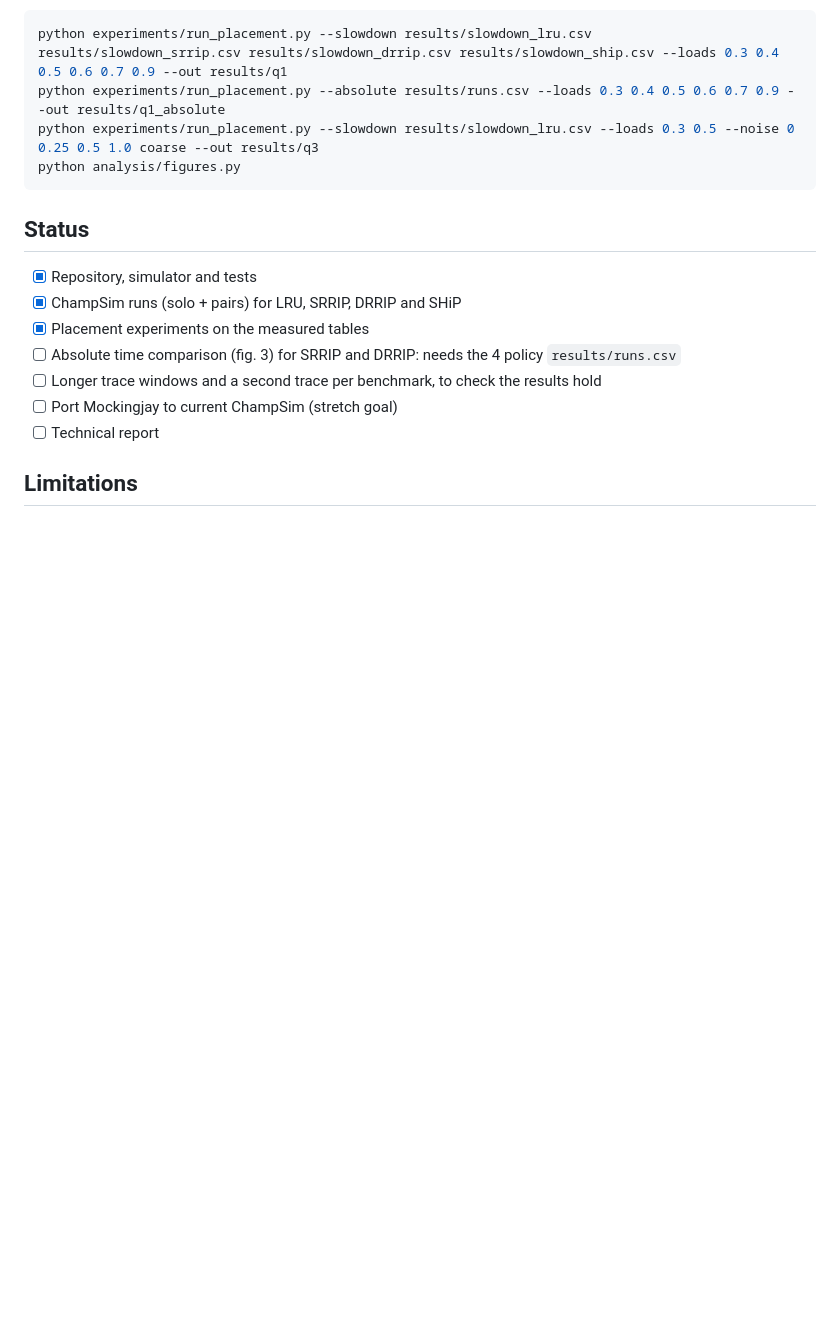
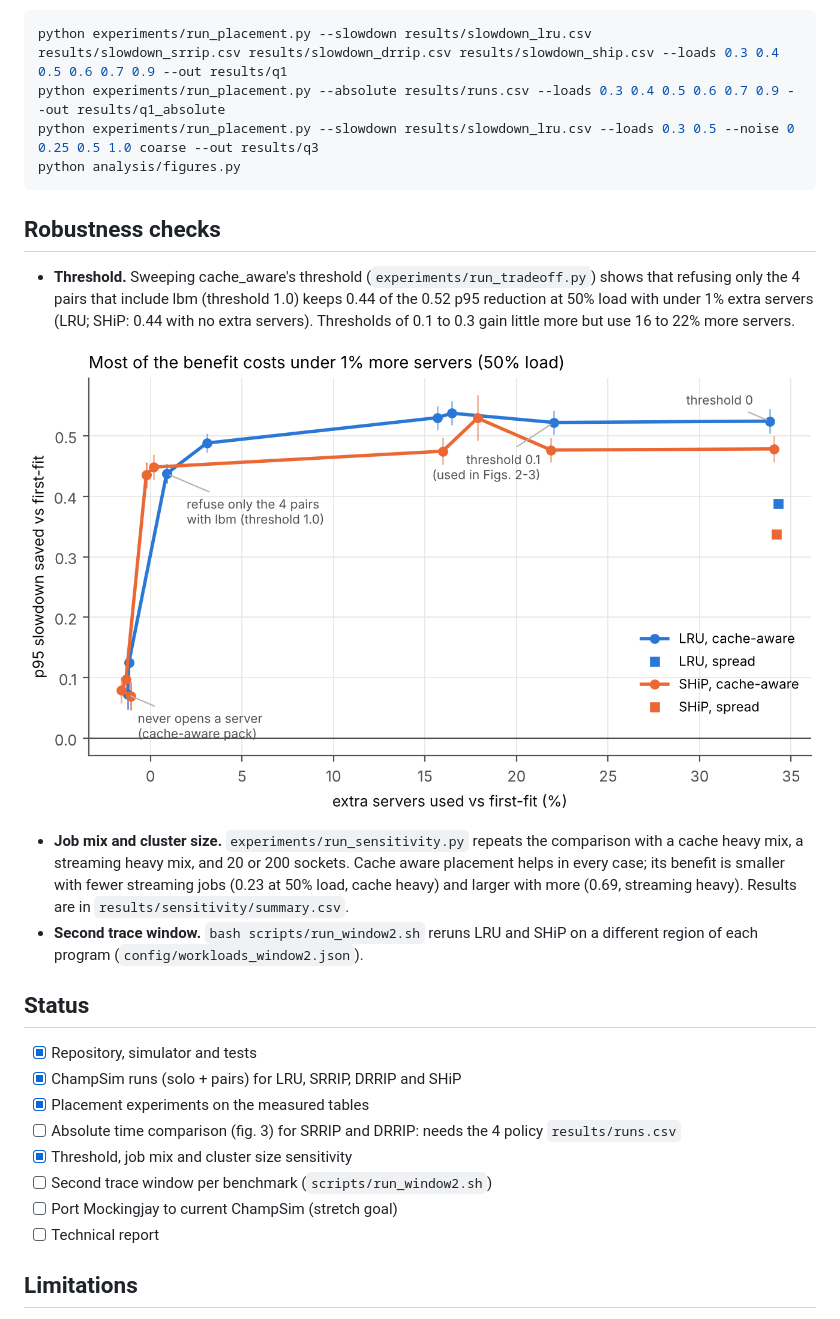
Before and after one commit to lesliedotse/LLC_Aware_Placement, a Markdown page: README.md, the part around the change. Drawn GitHub-style; pictures changed too: results/figures/fig5_threshold_tradeoff.png (added); blank space fills up the shorter version.

````diff
--- a/README.md
+++ b/README.md
@@ -151,13 +151,32 @@ python experiments/run_placement.py --slowdown results/slowdown_lru.csv --loads
 python analysis/figures.py
 ```
 
+## Robustness checks
+
+- **Threshold.** Sweeping cache_aware's threshold (`experiments/run_tradeoff.py`)
+  shows that refusing only the 4 pairs that include lbm (threshold 1.0) keeps
+  0.44 of the 0.52 p95 reduction at 50% load with under 1% extra servers
+  (LRU; SHiP: 0.44 with no extra servers). Thresholds of 0.1 to 0.3 gain little
+  more but use 16 to 22% more servers.
+
+![Threshold tradeoff](results/figures/fig5_threshold_tradeoff.png)
+
+- **Job mix and cluster size.** `experiments/run_sensitivity.py` repeats the
+  comparison with a cache heavy mix, a streaming heavy mix, and 20 or 200
+  sockets. Cache aware placement helps in every case; its benefit is smaller
+  with fewer streaming jobs (0.23 at 50% load, cache heavy) and larger with
+  more (0.69, streaming heavy). Results are in `results/sensitivity/summary.csv`.
+- **Second trace window.** `bash scripts/run_window2.sh` reruns LRU and SHiP on
+  a different region of each program (`config/workloads_window2.json`).
+
 ## Status
 
 - [x] Repository, simulator and tests
 - [x] ChampSim runs (solo + pairs) for LRU, SRRIP, DRRIP and SHiP
 - [x] Placement experiments on the measured tables
 - [ ] Absolute time comparison (fig. 3) for SRRIP and DRRIP: needs the 4 policy `results/runs.csv`
-- [ ] Longer trace windows and a second trace per benchmark, to check the results hold
+- [x] Threshold, job mix and cluster size sensitivity
+- [ ] Second trace window per benchmark (`scripts/run_window2.sh`)
 - [ ] Port Mockingjay to current ChampSim (stretch goal)
 - [ ] Technical report
 
````
Also changed, not shown: 15 other files.
